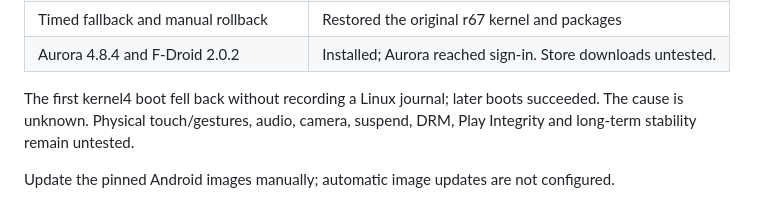
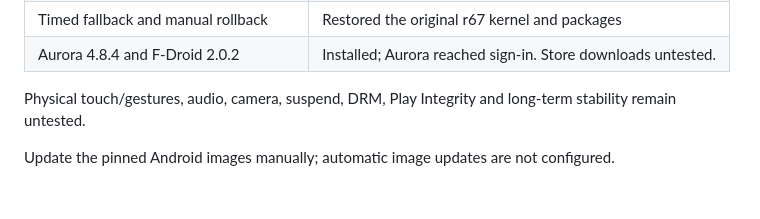
Before and after one commit to denysvitali/dc-1-pmos, a Markdown page: docs/waydroid.md, the part around the change. Drawn GitHub-style.

Commit message:
Remove historical initial boot failure note

```diff
--- a/docs/waydroid.md
+++ b/docs/waydroid.md
@@ -174,8 +174,7 @@ The upstream r68 APK still needs a hardware test.
 | Timed fallback and manual rollback | Restored the original r67 kernel and packages |
 | Aurora 4.8.4 and F-Droid 2.0.2 | Installed; Aurora reached sign-in. Store downloads untested. |
 
-The first kernel4 boot fell back without recording a Linux journal; later boots
-succeeded. The cause is unknown. Physical touch/gestures, audio, camera, suspend,
+Physical touch/gestures, audio, camera, suspend,
 DRM, Play Integrity and long-term stability remain untested.
 
 Update the pinned Android images manually; automatic image updates are not configured.
```
